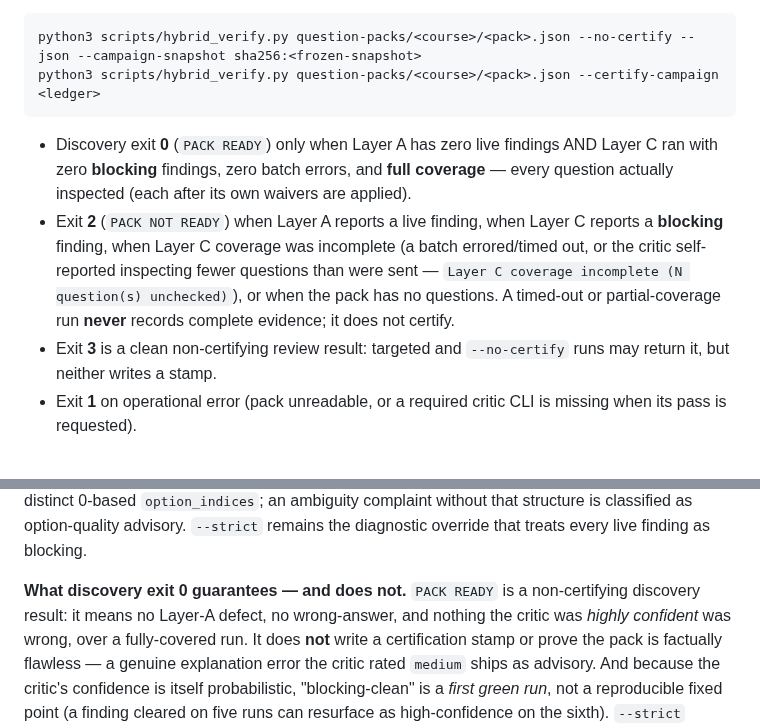
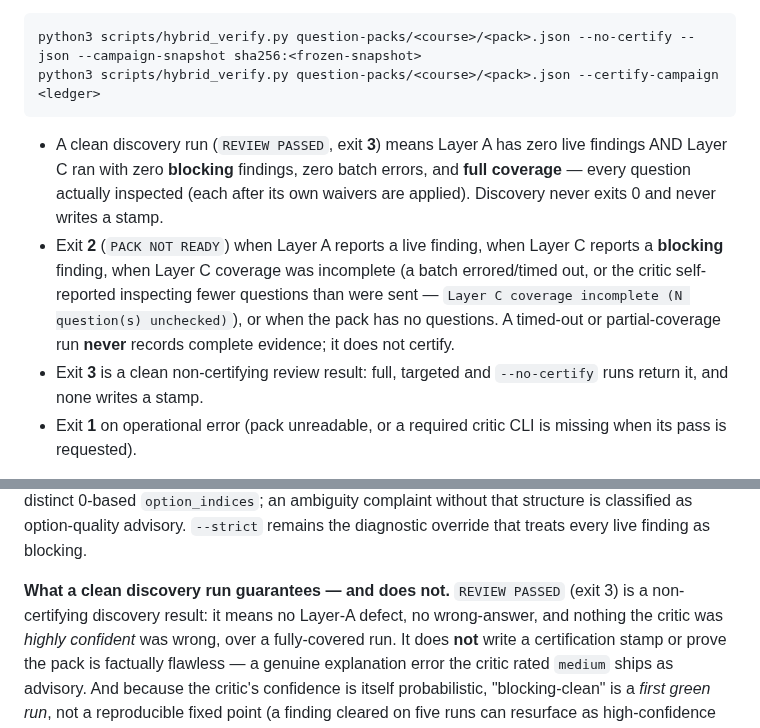
Before and after one commit to dave-schmidt-dev/quizzler, a Markdown page: docs/VALIDATION_RULES.md, 2 parts joined by grey strips. Drawn GitHub-style.

Commit message:
Describe a clean discovery run as REVIEW PASSED (exit 3) in VALIDATION_RULES
verify_pack no longer has a PACK READY / exit 0 route; the doc described it as the
discovery result. Wording only.

````diff
--- a/docs/VALIDATION_RULES.md
+++ b/docs/VALIDATION_RULES.md
@@ -1007,17 +1007,18 @@ python3 scripts/hybrid_verify.py question-packs/<course>/<pack>.json --no-certif
 python3 scripts/hybrid_verify.py question-packs/<course>/<pack>.json --certify-campaign <ledger>
 ```
 
-- Discovery exit **0** (`PACK READY`) only when Layer A has zero live findings AND Layer C
-  ran with zero **blocking** findings, zero batch errors, and **full coverage** —
-  every question actually inspected (each after its own waivers are applied).
+- A clean discovery run (`REVIEW PASSED`, exit **3**) means Layer A has zero live findings
+  AND Layer C ran with zero **blocking** findings, zero batch errors, and **full
+  coverage** — every question actually inspected (each after its own waivers are
+  applied). Discovery never exits 0 and never writes a stamp.
 - Exit **2** (`PACK NOT READY`) when Layer A reports a live finding, when Layer C
   reports a **blocking** finding, when Layer C coverage was incomplete (a batch
   errored/timed out, or the critic self-reported inspecting fewer questions than
   were sent — `Layer C coverage incomplete (N question(s) unchecked)`), or when
   the pack has no questions. A timed-out or partial-coverage run **never**
   records complete evidence; it does not certify.
-- Exit **3** is a clean non-certifying review result: targeted and
-  `--no-certify` runs may return it, but neither writes a stamp.
+- Exit **3** is a clean non-certifying review result: full, targeted and
+  `--no-certify` runs return it, and none writes a stamp.
 - Exit **1** on operational error (pack unreadable, or a required critic CLI is
   missing when its pass is requested).
 
@@ -1194,8 +1195,8 @@ when `ambiguity_evidence` explicitly contains
 as option-quality advisory. `--strict` remains the diagnostic override that
 treats every live finding as blocking.
 
-**What discovery exit 0 guarantees — and does not.** `PACK READY` is a
-non-certifying discovery result: it means no Layer-A defect,
+**What a clean discovery run guarantees — and does not.** `REVIEW PASSED` (exit 3)
+is a non-certifying discovery result: it means no Layer-A defect,
 no wrong-answer, and nothing the critic was *highly confident* was wrong, over a
 fully-covered run. It does **not** write a certification stamp or prove the pack
 is factually flawless — a
````
